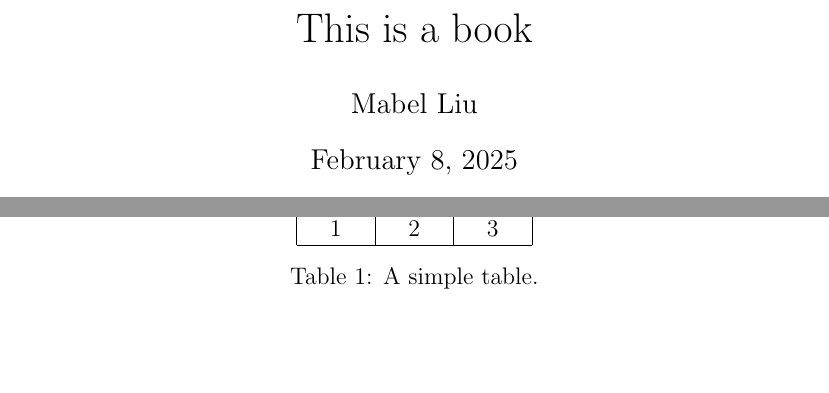
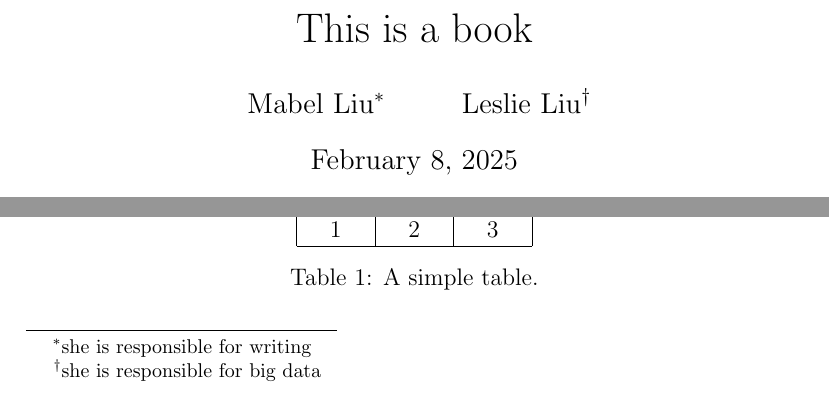
Before and after one commit to Mabelliu1202/Practice, a LaTeX paper (1.tex): two parts of page 1 of 2, joined at a grey line, cut so that both start at the same text, the shorter picture padded with empty space. Compiled offline with pdfLaTeX.

Commit message:
Add files via upload

```diff
--- a/1.tex
+++ b/1.tex
@@ -3,14 +3,16 @@
 \usepackage{amsmath}         % Mathematical features
 \usepackage{graphicx}
 
+\title{This is a book}
+\author{
+  Mabel Liu\thanks{she is responsible for writing} \and
+  Leslie Liu\thanks{she is responsible for big data}
+}
 
-\title{This is a book}
-\author{Mabel Liu}
-\date{\today}               % Date automatically inserts current date
+\date{\today}
 
 \begin{document}
-
-\maketitle  % Generates the title section
+\maketitle
 
 \begin{abstract}
 This is a good book.
```
